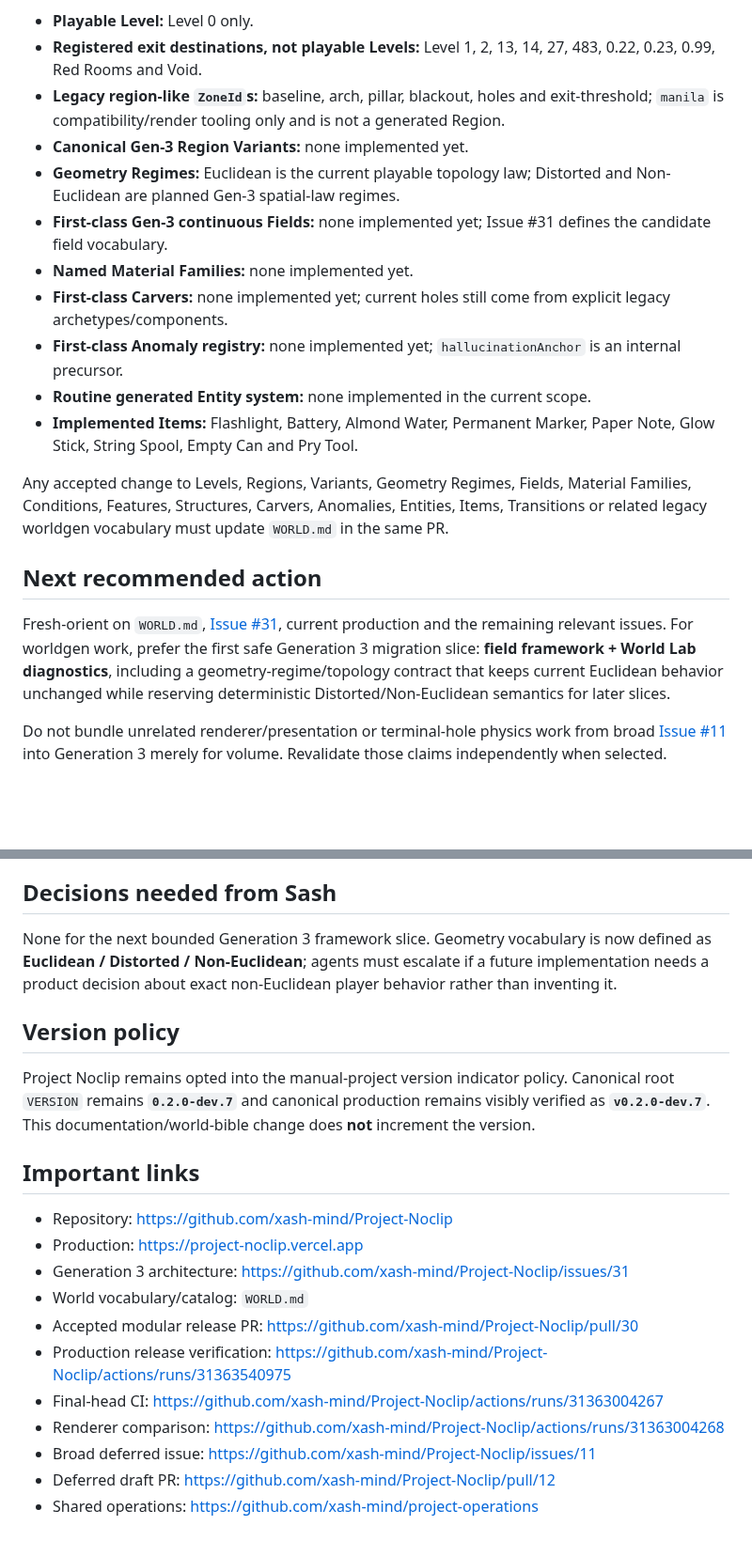
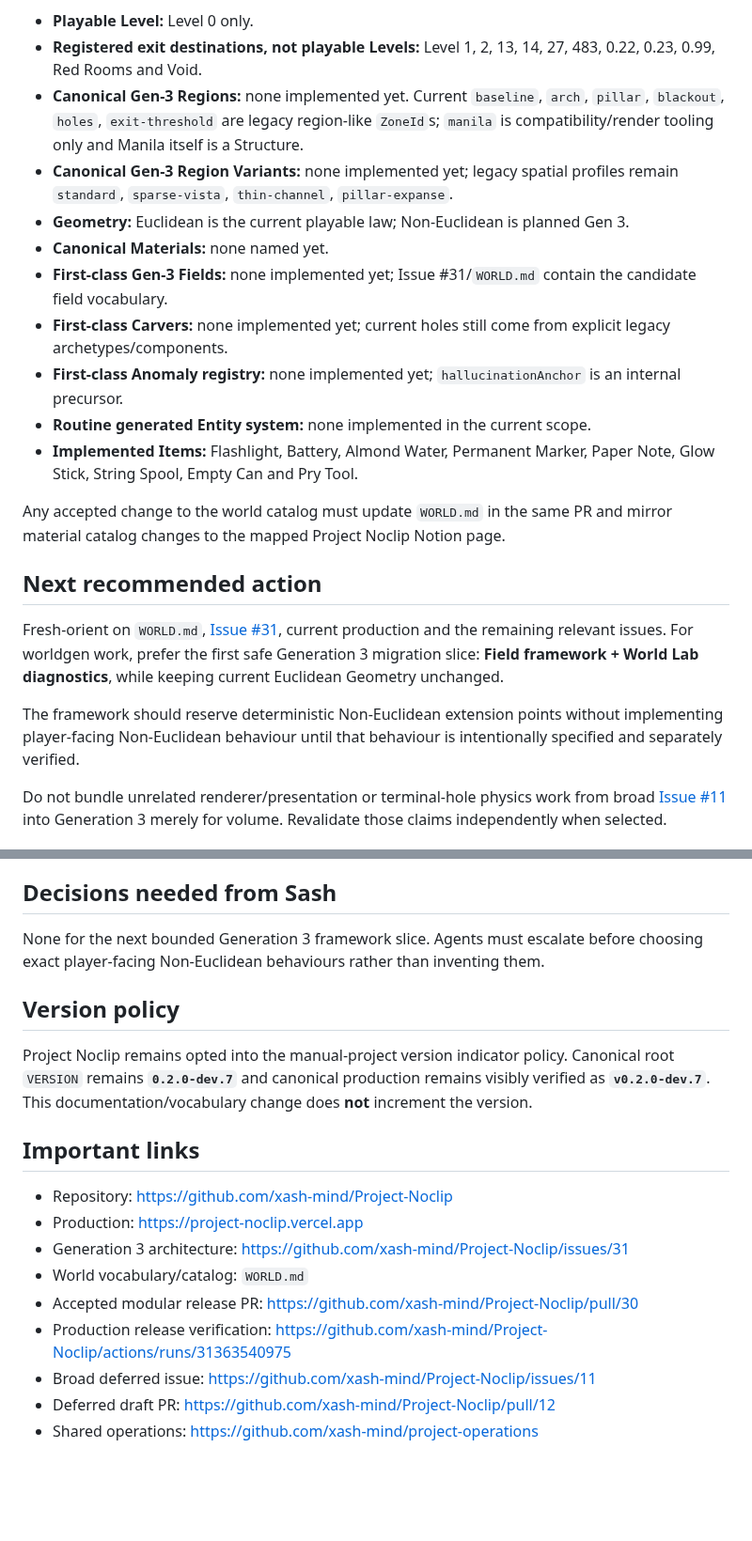
Before and after one commit to xash-mind/Project-Noclip, a Markdown page: STATUS.md, 2 parts joined by grey strips. Shown at 94% size. Rendered like a GitHub page; blank space fills up the shorter version.

```diff
--- a/STATUS.md
+++ b/STATUS.md
@@ -55,21 +74,23 @@ Current key catalog facts:
 
 - **Playable Level:** Level 0 only.
 - **Registered exit destinations, not playable Levels:** Level 1, 2, 13, 14, 27, 483, 0.22, 0.23, 0.99, Red Rooms and Void.
-- **Legacy region-like `ZoneId`s:** baseline, arch, pillar, blackout, holes and exit-threshold; `manila` is compatibility/render tooling only and is not a generated Region.
-- **Canonical Gen-3 Region Variants:** none implemented yet.
-- **Geometry Regimes:** Euclidean is the current playable topology law; Distorted and Non-Euclidean are planned Gen-3 spatial-law regimes.
-- **First-class Gen-3 continuous Fields:** none implemented yet; Issue #31 defines the candidate field vocabulary.
-- **Named Material Families:** none implemented yet.
+- **Canonical Gen-3 Regions:** none implemented yet. Current `baseline`, `arch`, `pillar`, `blackout`, `holes`, `exit-threshold` are legacy region-like `ZoneId`s; `manila` is compatibility/render tooling only and Manila itself is a Structure.
+- **Canonical Gen-3 Region Variants:** none implemented yet; legacy spatial profiles remain `standard`, `sparse-vista`, `thin-channel`, `pillar-expanse`.
+- **Geometry:** Euclidean is the current playable law; Non-Euclidean is planned Gen 3.
+- **Canonical Materials:** none named yet.
+- **First-class Gen-3 Fields:** none implemented yet; Issue #31/`WORLD.md` contain the candidate field vocabulary.
 - **First-class Carvers:** none implemented yet; current holes still come from explicit legacy archetypes/components.
 - **First-class Anomaly registry:** none implemented yet; `hallucinationAnchor` is an internal precursor.
 - **Routine generated Entity system:** none implemented in the current scope.
 - **Implemented Items:** Flashlight, Battery, Almond Water, Permanent Marker, Paper Note, Glow Stick, String Spool, Empty Can and Pry Tool.
 
-Any accepted change to Levels, Regions, Variants, Geometry Regimes, Fields, Material Families, Conditions, Features, Structures, Carvers, Anomalies, Entities, Items, Transitions or related legacy worldgen vocabulary must update `WORLD.md` in the same PR.
+Any accepted change to the world catalog must update `WORLD.md` in the same PR and mirror material catalog changes to the mapped Project Noclip Notion page.
 
 ## Next recommended action
 
-Fresh-orient on `WORLD.md`, [Issue #31](https://github.com/xash-mind/Project-Noclip/issues/31), current production and the remaining relevant issues. For worldgen work, prefer the first safe Generation 3 migration slice: **field framework + World Lab diagnostics**, including a geometry-regime/topology contract that keeps current Euclidean behavior unchanged while reserving deterministic Distorted/Non-Euclidean semantics for later slices.
+Fresh-orient on `WORLD.md`, [Issue #31](https://github.com/xash-mind/Project-Noclip/issues/31), current production and the remaining relevant issues. For worldgen work, prefer the first safe Generation 3 migration slice: **Field framework + World Lab diagnostics**, while keeping current Euclidean Geometry unchanged.
+
+The framework should reserve deterministic Non-Euclidean extension points without implementing player-facing Non-Euclidean behaviour until that behaviour is intentionally specified and separately verified.
 
 Do not bundle unrelated renderer/presentation or terminal-hole physics work from broad [Issue #11](https://github.com/xash-mind/Project-Noclip/issues/11) into Generation 3 merely for volume. Revalidate those claims independently when selected.
 
@@ -84,11 +105,11 @@ Do not bundle unrelated renderer/presentation or terminal-hole physics work from
 
 ## Decisions needed from Sash
 
-None for the next bounded Generation 3 framework slice. Geometry vocabulary is now defined as **Euclidean / Distorted / Non-Euclidean**; agents must escalate if a future implementation needs a product decision about exact non-Euclidean player behavior rather than inventing it.
+None for the next bounded Generation 3 framework slice. Agents must escalate before choosing exact player-facing Non-Euclidean behaviours rather than inventing them.
 
 ## Version policy
 
-Project Noclip remains opted into the manual-project version indicator policy. Canonical root `VERSION` remains **`0.2.0-dev.7`** and canonical production remains visibly verified as **`v0.2.0-dev.7`**. This documentation/world-bible change does **not** increment the version.
+Project Noclip remains opted into the manual-project version indicator policy. Canonical root `VERSION` remains **`0.2.0-dev.7`** and canonical production remains visibly verified as **`v0.2.0-dev.7`**. This documentation/vocabulary change does **not** increment the version.
 
 ## Important links
 
@@ -98,8 +119,6 @@ Project Noclip remains opted into the manual-project version indicator policy. C
 - World vocabulary/catalog: `WORLD.md`
 - Accepted modular release PR: https://github.com/xash-mind/Project-Noclip/pull/30
 - Production release verification: https://github.com/xash-mind/Project-Noclip/actions/runs/31363540975
-- Final-head CI: https://github.com/xash-mind/Project-Noclip/actions/runs/31363004267
-- Renderer comparison: https://github.com/xash-mind/Project-Noclip/actions/runs/31363004268
 - Broad deferred issue: https://github.com/xash-mind/Project-Noclip/issues/11
 - Deferred draft PR: https://github.com/xash-mind/Project-Noclip/pull/12
 - Shared operations: https://github.com/xash-mind/project-operations
```
Also changed, not shown: other parts of STATUS.md (+40 -21 lines).
